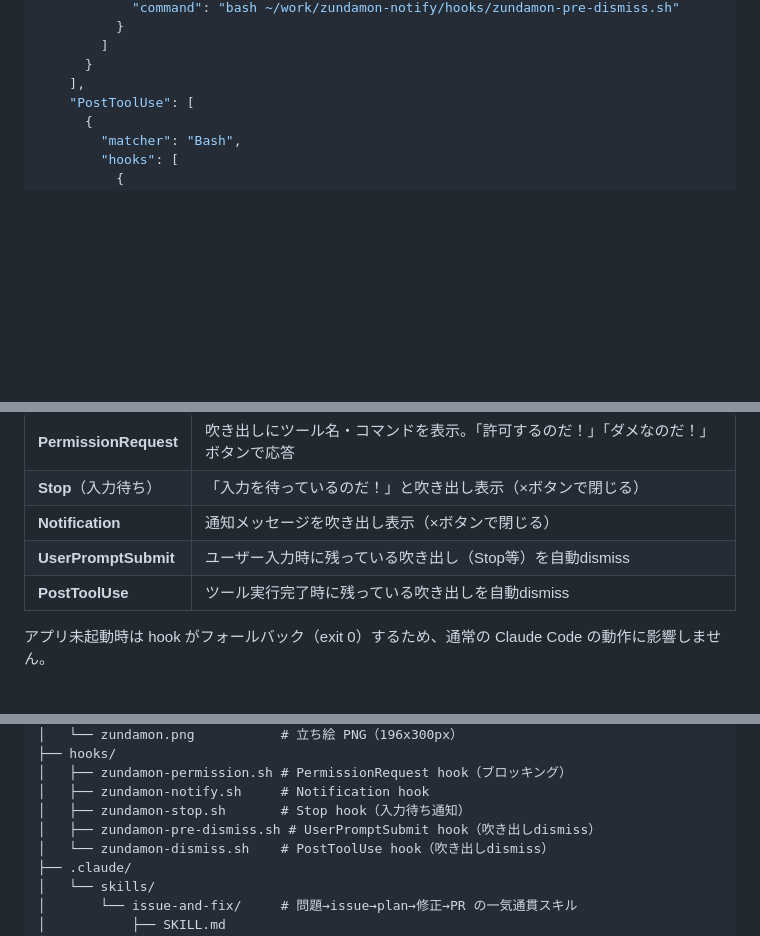
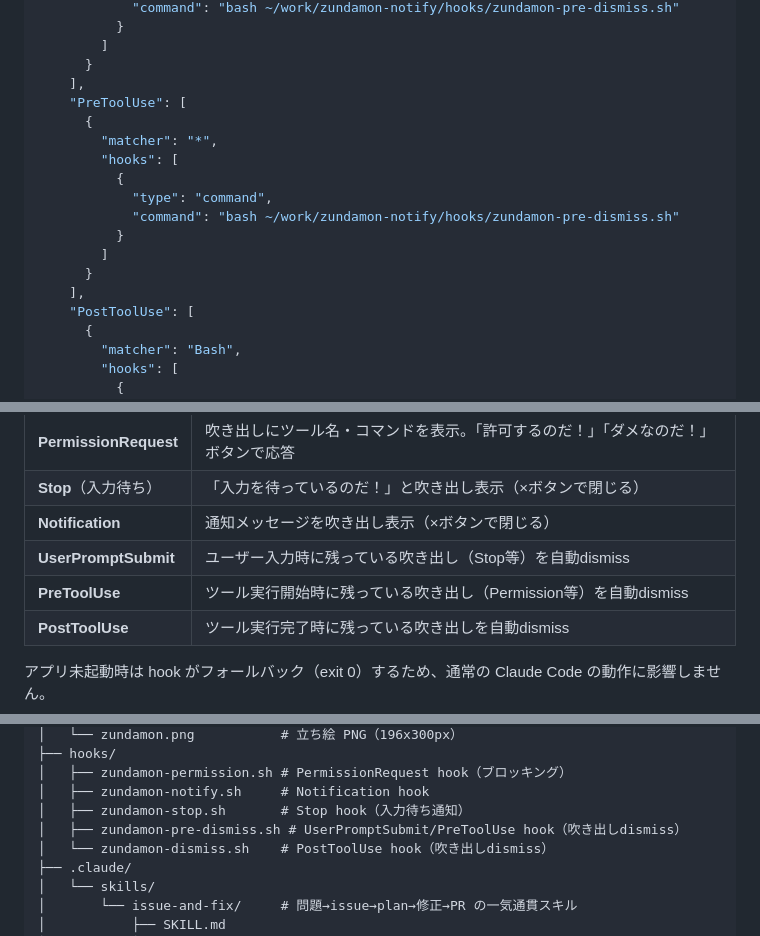
Before and after one commit to kasei-san/zundamon-notify, a Markdown page: README.md, 3 parts joined by grey strips. GitHub-like rendering; blank space fills up the shorter version.

Commit message:
issue-13: PreToolUseフックも追加してPermission吹き出しの即時dismiss対応
Co-Authored-By: Claude Opus 4.6 <noreply@anthropic.com>

```diff
--- a/README.md
+++ b/README.md
@@ -80,6 +80,17 @@ brew install socat
         ]
       }
     ],
+    "PreToolUse": [
+      {
+        "matcher": "*",
+        "hooks": [
+          {
+            "type": "command",
+            "command": "bash ~/work/zundamon-notify/hooks/zundamon-pre-dismiss.sh"
+          }
+        ]
+      }
+    ],
     "PostToolUse": [
       {
         "matcher": "Bash",
@@ -138,6 +149,7 @@ npm start
 | **Stop**（入力待ち） | 「入力を待っているのだ！」と吹き出し表示（×ボタンで閉じる） |
 | **Notification** | 通知メッセージを吹き出し表示（×ボタンで閉じる） |
 | **UserPromptSubmit** | ユーザー入力時に残っている吹き出し（Stop等）を自動dismiss |
+| **PreToolUse** | ツール実行開始時に残っている吹き出し（Permission等）を自動dismiss |
 | **PostToolUse** | ツール実行完了時に残っている吹き出しを自動dismiss |
 
 アプリ未起動時は hook がフォールバック（exit 0）するため、通常の Claude Code の動作に影響しません。
@@ -182,7 +194,7 @@ zundamon-notify/
 │   ├── zundamon-permission.sh # PermissionRequest hook（ブロッキング）
 │   ├── zundamon-notify.sh     # Notification hook
 │   ├── zundamon-stop.sh       # Stop hook（入力待ち通知）
-│   ├── zundamon-pre-dismiss.sh # UserPromptSubmit hook（吹き出しdismiss）
+│   ├── zundamon-pre-dismiss.sh # UserPromptSubmit/PreToolUse hook（吹き出しdismiss）
 │   └── zundamon-dismiss.sh    # PostToolUse hook（吹き出しdismiss）
 ├── .claude/
 │   └── skills/
```
Also changed, not shown: CLAUDE.md (+1 -1 lines).
